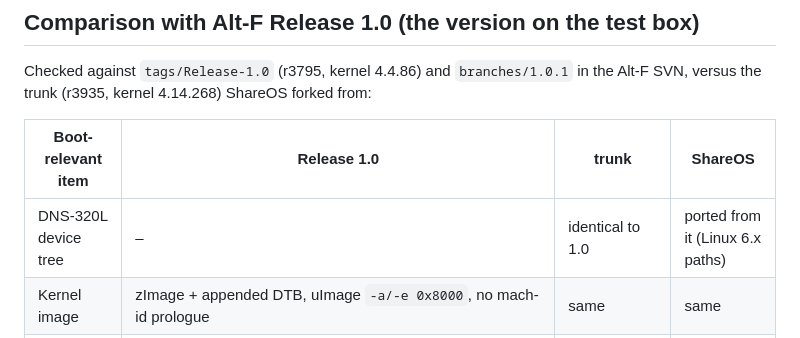
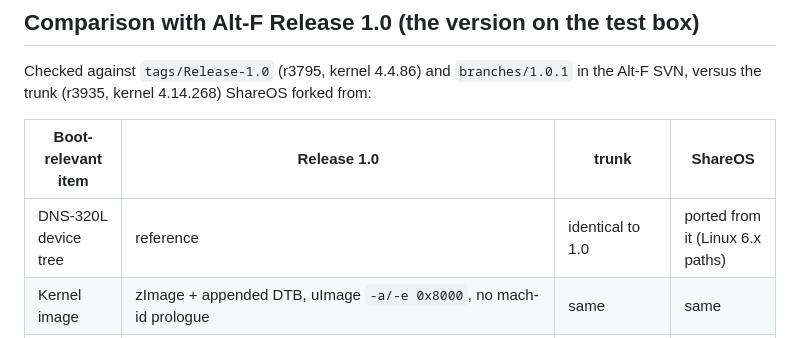
Before and after one commit to SamuelSilvaG/ShareOS, a Markdown page: docs/HARDWARE-DNS320L.md, the part around the change. Rendered like a GitHub page.

Commit message:
docs: table wording
Co-Authored-By: Claude Opus 5.5 <noreply@anthropic.com>
Claude-Session: https://claude.ai/code/session_01KmfmQxsE59Ms99VrbCi1J1

```diff
--- a/docs/HARDWARE-DNS320L.md
+++ b/docs/HARDWARE-DNS320L.md
@@ -65,7 +65,7 @@ in the Alt-F SVN, versus the trunk (r3935, kernel 4.14.268) ShareOS forked from:
 
 | Boot-relevant item | Release 1.0 | trunk | ShareOS |
 |---|---|---|---|
-| DNS-320L device tree | – | identical to 1.0 | ported from it (Linux 6.x paths) |
+| DNS-320L device tree | reference | identical to 1.0 | ported from it (Linux 6.x paths) |
 | Kernel image | zImage + appended DTB, uImage `-a/-e 0x8000`, no mach-id prologue | same | same |
 | Initramfs | uImage ramdisk `-a 0x800000` (squashfs "sqall") | same (UBI variant) | same header, cpio.xz content |
 | Size limits | 3 MB kernel / 3 MB initramfs | same | same, checked at build time |
```
